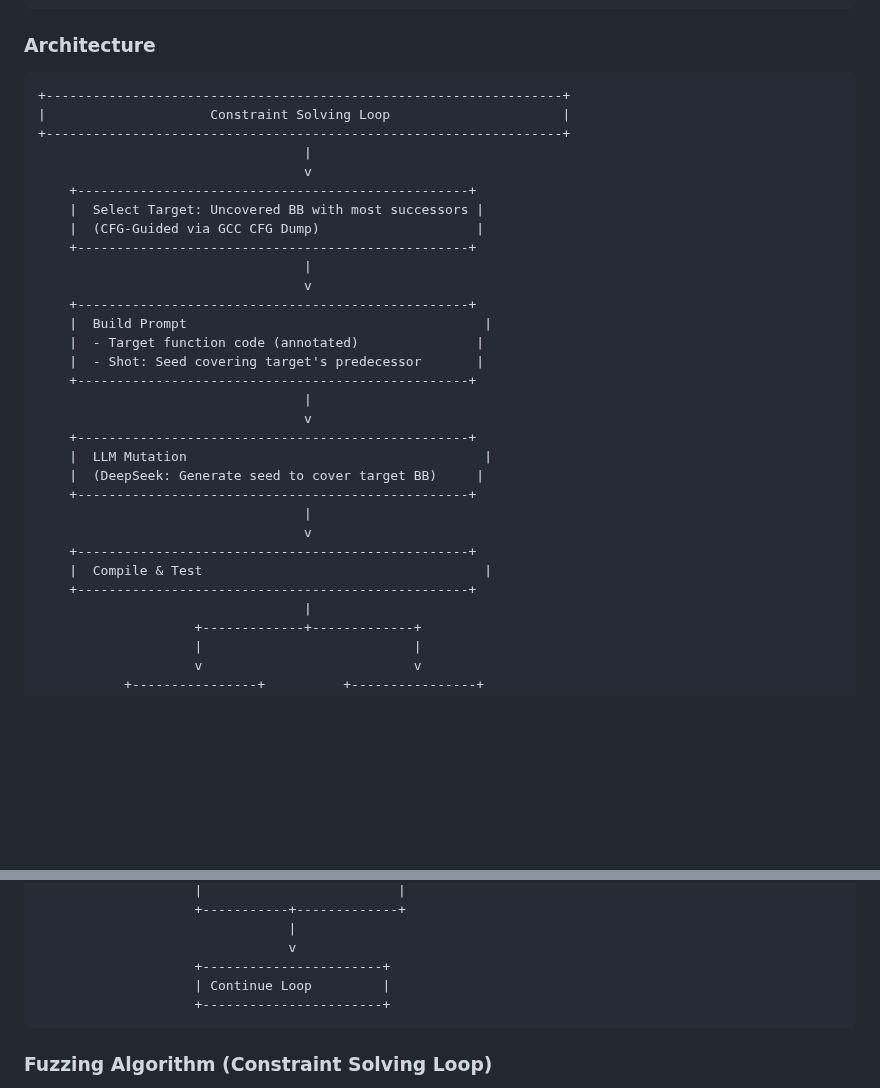
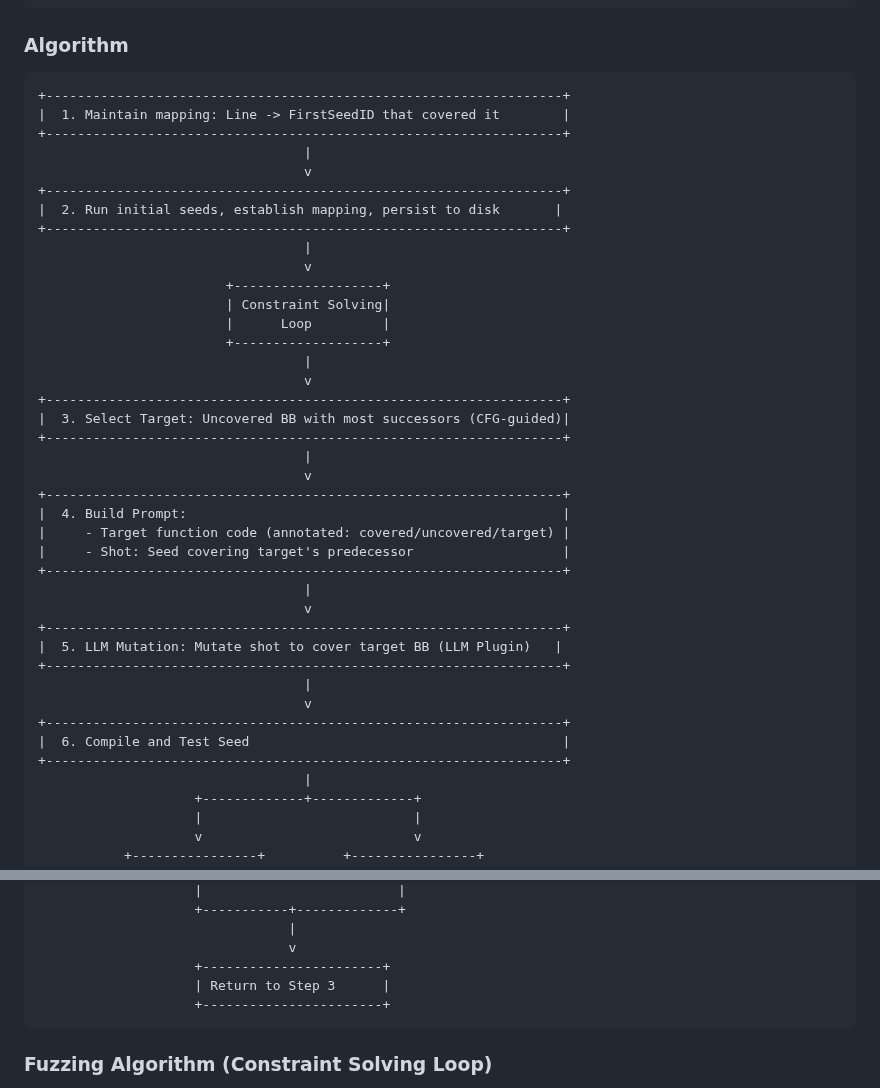
Before and after one commit to zjy-dev/de-fuzz, a Markdown page: README.md, 2 parts joined by grey strips. Rendered like a GitHub page; blank space fills up the shorter version.

````diff
--- a/README.md
+++ b/README.md
@@ -33,36 +33,45 @@ type SeedMetadata struct {
 }
 ```
 
-### Architecture
+### Algorithm
 
 ```
 +------------------------------------------------------------------+
-|                     Constraint Solving Loop                      |
+|  1. Maintain mapping: Line -> FirstSeedID that covered it        |
 +------------------------------------------------------------------+
                                   |
                                   v
-    +--------------------------------------------------+
-    |  Select Target: Uncovered BB with most successors |
-    |  (CFG-Guided via GCC CFG Dump)                    |
-    +--------------------------------------------------+
++------------------------------------------------------------------+
+|  2. Run initial seeds, establish mapping, persist to disk       |
++------------------------------------------------------------------+
                                   |
                                   v
-    +--------------------------------------------------+
-    |  Build Prompt                                      |
-    |  - Target function code (annotated)               |
-    |  - Shot: Seed covering target's predecessor       |
-    +--------------------------------------------------+
+                        +-------------------+
+                        | Constraint Solving|
+                        |      Loop         |
+                        +-------------------+
                                   |
                                   v
-    +--------------------------------------------------+
-    |  LLM Mutation                                      |
-    |  (DeepSeek: Generate seed to cover target BB)     |
-    +--------------------------------------------------+
++------------------------------------------------------------------+
+|  3. Select Target: Uncovered BB with most successors (CFG-guided)|
++------------------------------------------------------------------+
                                   |
                                   v
-    +--------------------------------------------------+
-    |  Compile & Test                                    |
-    +--------------------------------------------------+
++------------------------------------------------------------------+
+|  4. Build Prompt:                                                |
+|     - Target function code (annotated: covered/uncovered/target) |
+|     - Shot: Seed covering target's predecessor                   |
++------------------------------------------------------------------+
+                                  |
+                                  v
++------------------------------------------------------------------+
+|  5. LLM Mutation: Mutate shot to cover target BB (LLM Plugin)   |
++------------------------------------------------------------------+
+                                  |
+                                  v
++------------------------------------------------------------------+
+|  6. Compile and Test Seed                                        |
++------------------------------------------------------------------+
                                   |
                     +-------------+-------------+
                     |                           |
@@ -85,7 +94,7 @@ type SeedMetadata struct {
                                 |
                                 v
                     +-----------------------+
-                    | Continue Loop         |
+                    | Return to Step 3      |
                     +-----------------------+
 ```
 
````
Also changed, not shown: other parts of README.md (+3 -3 lines), README-zh.md (+31 -23 lines).
